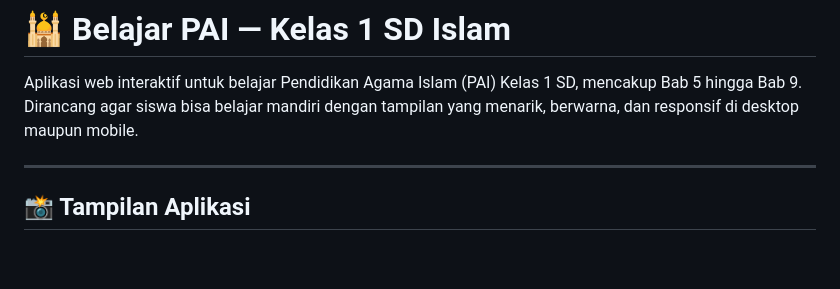
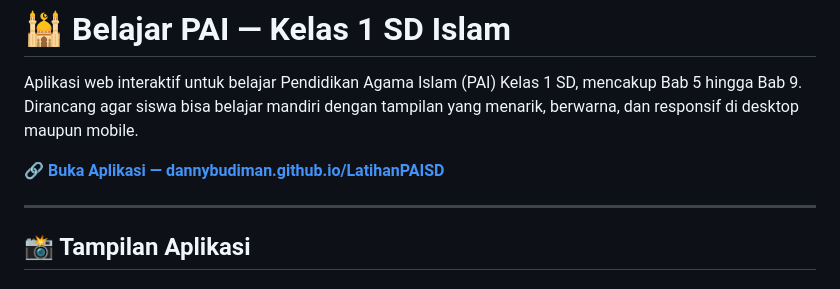
Before and after one commit to dannybudiman/LatihanPAISD, a Markdown page: README.md, the part around the change. Drawn GitHub-style; blank space fills up the shorter version.

```diff
--- a/README.md
+++ b/README.md
@@ -1,6 +1,8 @@
 # 🕌 Belajar PAI — Kelas 1 SD Islam
 
 Aplikasi web interaktif untuk belajar Pendidikan Agama Islam (PAI) Kelas 1 SD, mencakup Bab 5 hingga Bab 9. Dirancang agar siswa bisa belajar mandiri dengan tampilan yang menarik, berwarna, dan responsif di desktop maupun mobile.
+
+🔗 **[Buka Aplikasi — dannybudiman.github.io/LatihanPAISD](https://dannybudiman.github.io/LatihanPAISD/)**
 
 ---
 
```
